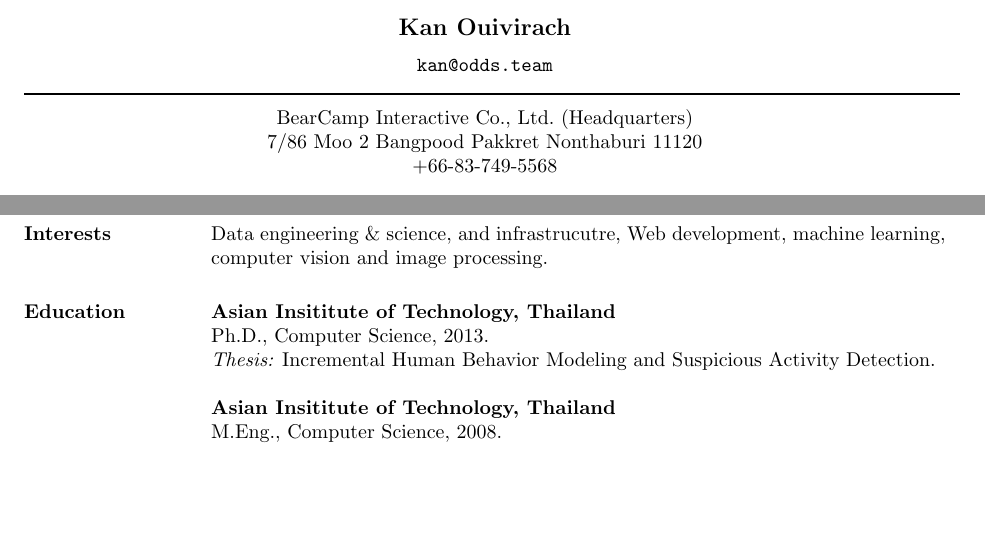
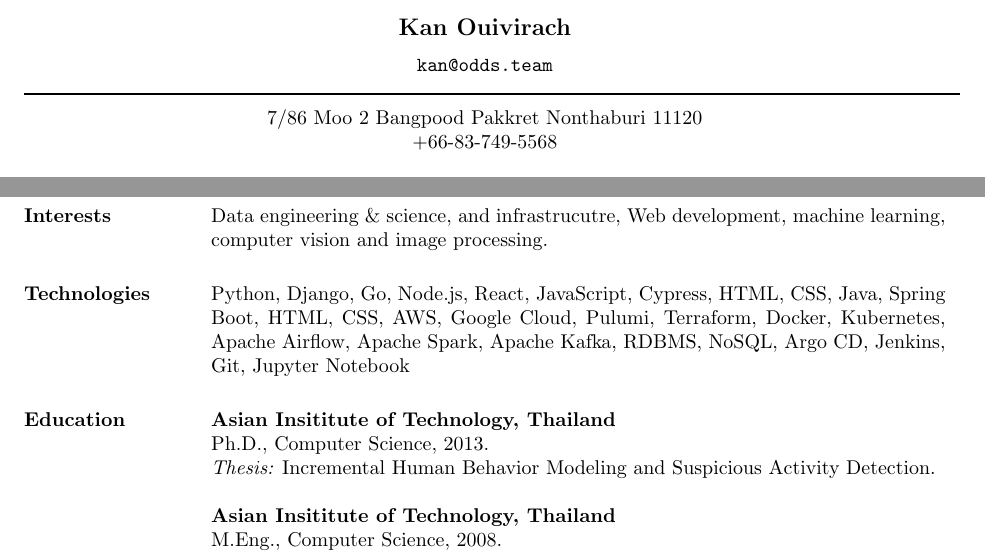
Before and after one commit to zkan/vitae, a LaTeX CV (odds/vitae.tex): two parts of pages 1 and 2 of 3, joined at a grey line, cut so that both start at the same text, the shorter picture padded with empty space. Compiled offline with pdfLaTeX.

Commit message:
Add technologies section :bear:

```diff
--- a/odds/vitae.tex
+++ b/odds/vitae.tex
@@ -9,7 +9,6 @@
 \moveleft.5\hoffset\centerline{{\tt kan@odds.team}}
 \moveleft\hoffset\vbox{\hrule width\resumewidth height 1pt}\smallskip
 
-\moveleft.5\hoffset\centerline{BearCamp Interactive Co., Ltd.\ (Headquarters)}
 \moveleft.5\hoffset\centerline{7/86 Moo 2 Bangpood Pakkret Nonthaburi 11120}
 \moveleft.5\hoffset\centerline{+66-83-749-5568}
 
@@ -117,6 +116,13 @@ Flight Levels Flow Design\\
 Data engineering \& science, and infrastrucutre, Web development,
 machine learning, computer vision and image processing.
 
+\section{Technologies}
+
+Python, Django, Go, Node.js, React, JavaScript, Cypress, HTML, CSS,
+Java, Spring Boot, HTML, CSS, AWS, Google Cloud, Pulumi, Terraform,
+Docker, Kubernetes, Apache Airflow, Apache Spark, Apache Kafka, RDBMS, NoSQL,
+Argo CD, Jenkins, Git, Jupyter Notebook
+
 \section{Education}
 
 {\bf Asian Insititute of Technology, Thailand} \\
```
Also changed, not shown: odds/vitae.pdf.
